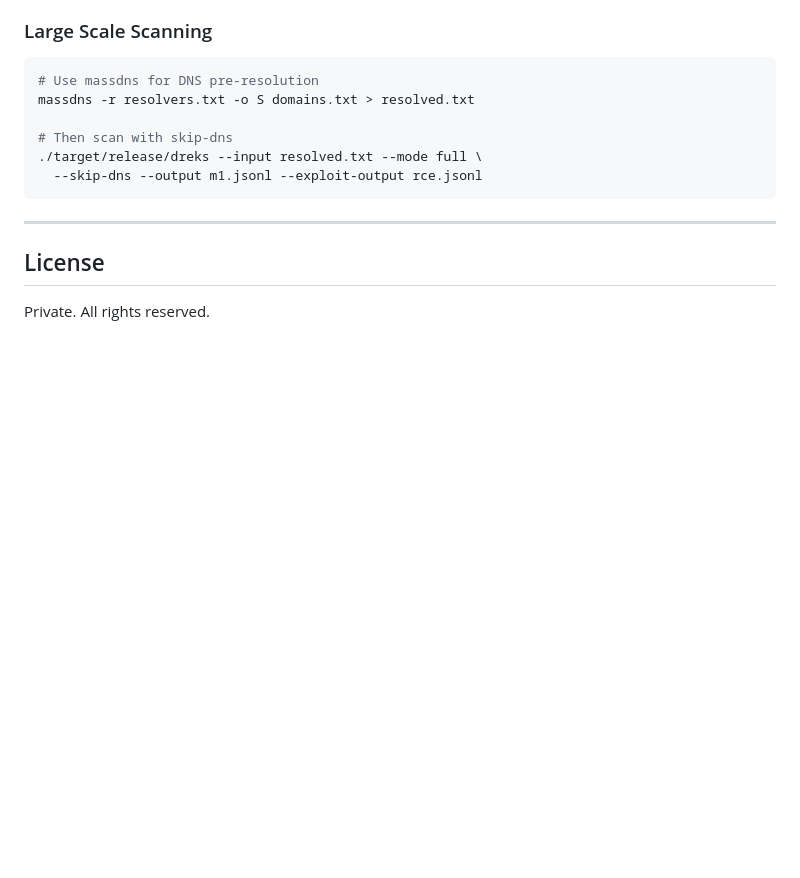
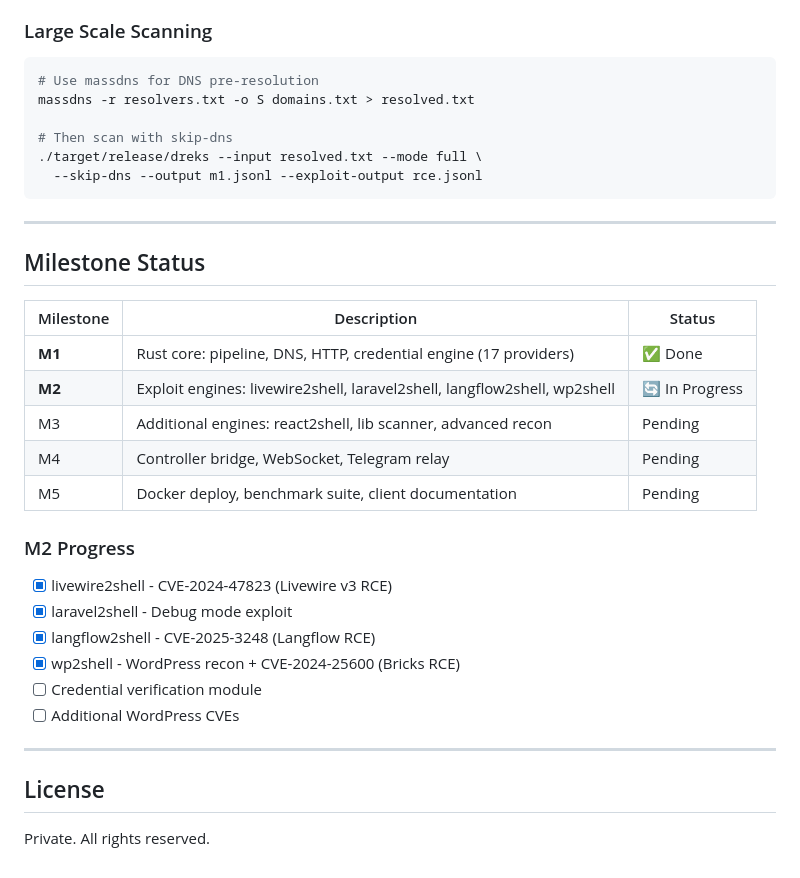
Before and after one commit to ebenhaezer19/D-Scanner-Rust, a Markdown page: README.md, the part around the change. GitHub-like rendering; blank space fills up the shorter version.

Commit message:
docs: add milestone tracking M1-M5
M1 complete, M2 in progress with detailed checklist.

Co-Authored-By: Claude Opus 4.5 <noreply@anthropic.com>

```diff
--- a/README.md
+++ b/README.md
@@ -235,6 +235,26 @@ massdns -r resolvers.txt -o S domains.txt > resolved.txt
 
 ---
 
+## Milestone Status
+
+| Milestone | Description | Status |
+|-----------|-------------|--------|
+| **M1** | Rust core: pipeline, DNS, HTTP, credential engine (17 providers) | ✅ Done |
+| **M2** | Exploit engines: livewire2shell, laravel2shell, langflow2shell, wp2shell | 🔄 In Progress |
+| M3 | Additional engines: react2shell, lib scanner, advanced recon | Pending |
+| M4 | Controller bridge, WebSocket, Telegram relay | Pending |
+| M5 | Docker deploy, benchmark suite, client documentation | Pending |
+
+### M2 Progress
+- [x] livewire2shell - CVE-2024-47823 (Livewire v3 RCE)
+- [x] laravel2shell - Debug mode exploit
+- [x] langflow2shell - CVE-2025-3248 (Langflow RCE)
+- [x] wp2shell - WordPress recon + CVE-2024-25600 (Bricks RCE)
+- [ ] Credential verification module
+- [ ] Additional WordPress CVEs
+
+---
+
 ## License
 
 Private. All rights reserved.
```
